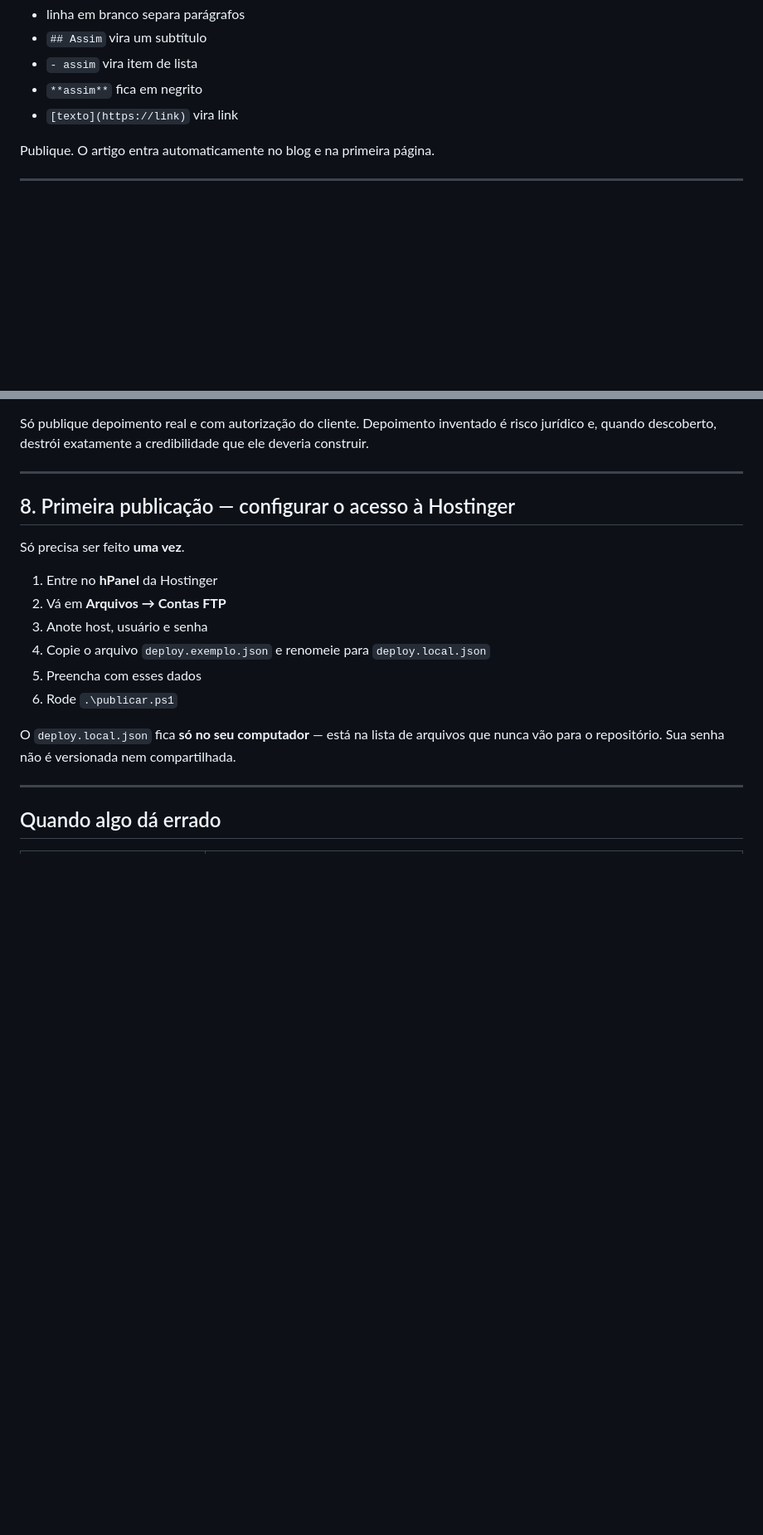
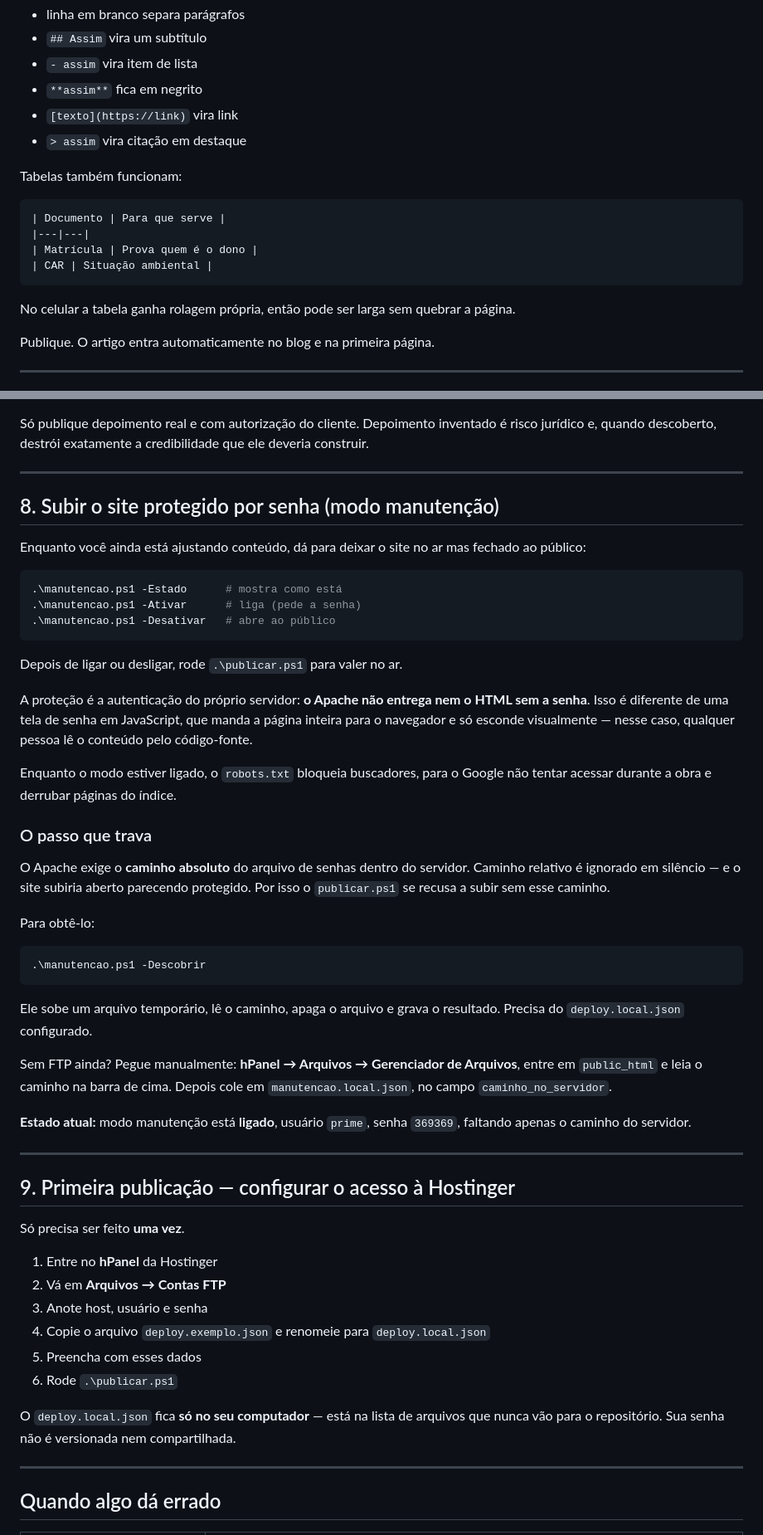
Before and after one commit to afiac1988/prime-fazendas-site, a Markdown page: docs/COMO-ATUALIZAR.md, 2 parts joined by grey strips. Shown at 83% size. GitHub-like rendering; blank space fills up the shorter version.

````diff
--- a/docs/COMO-ATUALIZAR.md
+++ b/docs/COMO-ATUALIZAR.md
@@ -151,6 +151,19 @@ Abaixo do segundo `---`, escreva normalmente:
 - `- assim` vira item de lista
 - `**assim**` fica em negrito
 - `[texto](https://link)` vira link
+- `> assim` vira citação em destaque
+
+Tabelas também funcionam:
+
+```
+| Documento | Para que serve |
+|---|---|
+| Matrícula | Prova quem é o dono |
+| CAR | Situação ambiental |
+```
+
+No celular a tabela ganha rolagem própria, então pode ser larga sem quebrar
+a página.
 
 Publique. O artigo entra automaticamente no blog e na primeira página.
 
@@ -209,7 +222,52 @@ ele deveria construir.
 
 ---
 
-## 8. Primeira publicação — configurar o acesso à Hostinger
+## 8. Subir o site protegido por senha (modo manutenção)
+
+Enquanto você ainda está ajustando conteúdo, dá para deixar o site no ar mas
+fechado ao público:
+
+```powershell
+.\manutencao.ps1 -Estado      # mostra como está
+.\manutencao.ps1 -Ativar      # liga (pede a senha)
+.\manutencao.ps1 -Desativar   # abre ao público
+```
+
+Depois de ligar ou desligar, rode `.\publicar.ps1` para valer no ar.
+
+A proteção é a autenticação do próprio servidor: **o Apache não entrega nem o
+HTML sem a senha**. Isso é diferente de uma tela de senha em JavaScript, que
+manda a página inteira para o navegador e só esconde visualmente — nesse caso,
+qualquer pessoa lê o conteúdo pelo código-fonte.
+
+Enquanto o modo estiver ligado, o `robots.txt` bloqueia buscadores, para o
+Google não tentar acessar durante a obra e derrubar páginas do índice.
+
+### O passo que trava
+
+O Apache exige o **caminho absoluto** do arquivo de senhas dentro do servidor.
+Caminho relativo é ignorado em silêncio — e o site subiria aberto parecendo
+protegido. Por isso o `publicar.ps1` se recusa a subir sem esse caminho.
+
+Para obtê-lo:
+
+```powershell
+.\manutencao.ps1 -Descobrir
+```
+
+Ele sobe um arquivo temporário, lê o caminho, apaga o arquivo e grava o
+resultado. Precisa do `deploy.local.json` configurado.
+
+Sem FTP ainda? Pegue manualmente: **hPanel → Arquivos → Gerenciador de
+Arquivos**, entre em `public_html` e leia o caminho na barra de cima. Depois
+cole em `manutencao.local.json`, no campo `caminho_no_servidor`.
+
+**Estado atual:** modo manutenção está **ligado**, usuário `prime`, senha
+`369369`, faltando apenas o caminho do servidor.
+
+---
+
+## 9. Primeira publicação — configurar o acesso à Hostinger
 
 Só precisa ser feito **uma vez**.
 
````
Also changed, not shown: docs/RELATORIO-NOITE-2026-08-09.md (added, +200 -0 lines).
